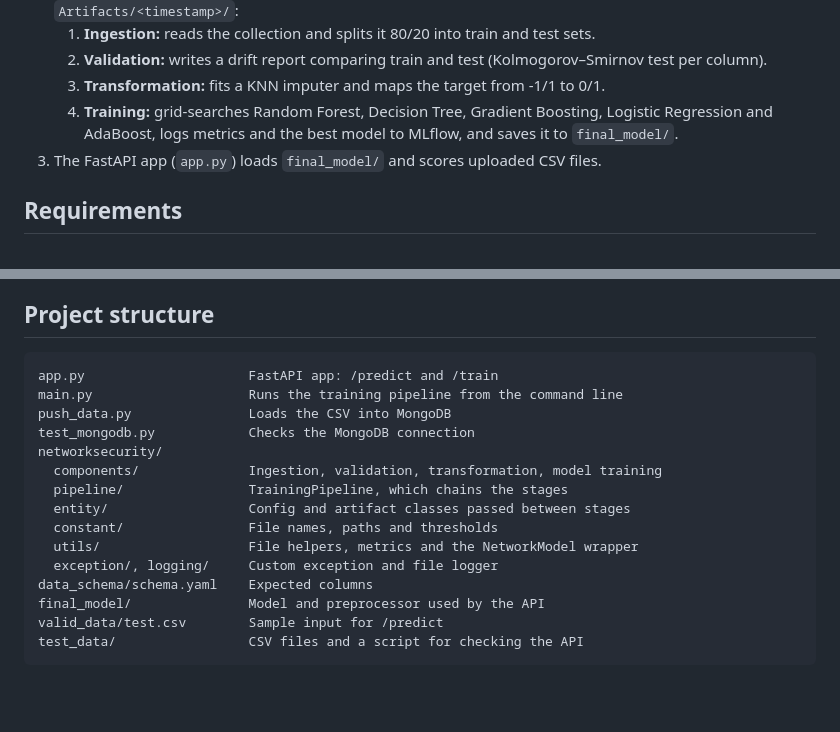
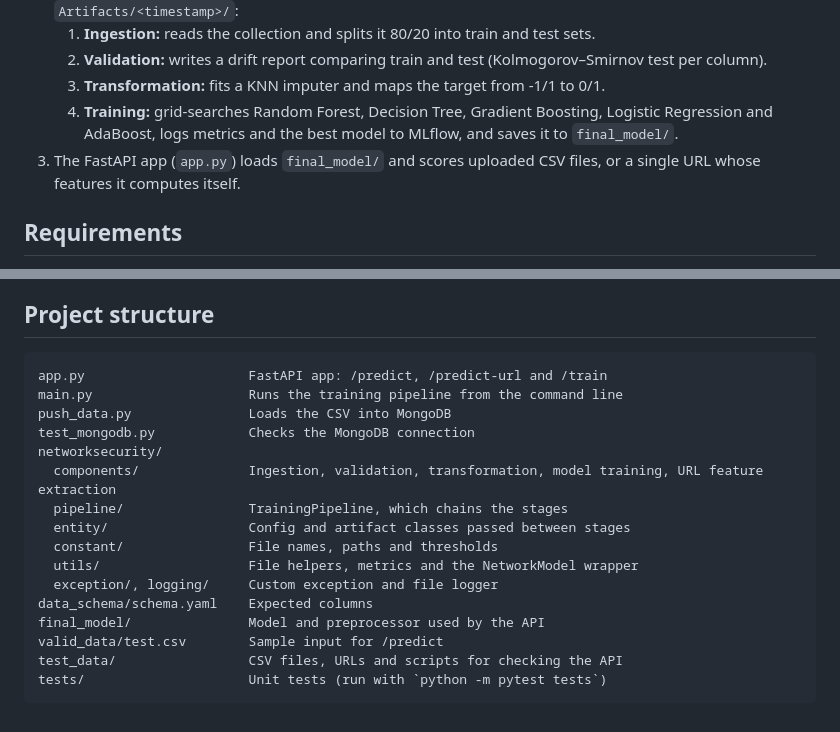
Before and after one commit to Rashmit-Gaikwad/networksecurity, a Markdown page: README.md, 2 parts joined by grey strips. GitHub-like rendering; blank space fills up the shorter version.

````diff
--- a/README.md
+++ b/README.md
@@ -10,7 +10,7 @@ An end-to-end MLOps project that classifies websites as phishing or legitimate f
    2. **Validation:** writes a drift report comparing train and test (Kolmogorov–Smirnov test per column).
    3. **Transformation:** fits a KNN imputer and maps the target from -1/1 to 0/1.
    4. **Training:** grid-searches Random Forest, Decision Tree, Gradient Boosting, Logistic Regression and AdaBoost, logs metrics and the best model to MLflow, and saves it to `final_model/`.
-3. The FastAPI app (`app.py`) loads `final_model/` and scores uploaded CSV files.
+3. The FastAPI app (`app.py`) loads `final_model/` and scores uploaded CSV files, or a single URL whose features it computes itself.
 
 ## Requirements
 
@@ -112,12 +146,12 @@ The workflow also contains jobs that push the image to Amazon ECR and run it on
 ## Project structure
 
 ```
-app.py                     FastAPI app: /predict and /train
+app.py                     FastAPI app: /predict, /predict-url and /train
 main.py                    Runs the training pipeline from the command line
 push_data.py               Loads the CSV into MongoDB
 test_mongodb.py            Checks the MongoDB connection
 networksecurity/
-  components/              Ingestion, validation, transformation, model training
+  components/              Ingestion, validation, transformation, model training, URL feature extraction
   pipeline/                TrainingPipeline, which chains the stages
   entity/                  Config and artifact classes passed between stages
   constant/                File names, paths and thresholds
@@ -126,5 +160,6 @@ networksecurity/
 data_schema/schema.yaml    Expected columns
 final_model/               Model and preprocessor used by the API
 valid_data/test.csv        Sample input for /predict
-test_data/                 CSV files and a script for checking the API
+test_data/                 CSV files, URLs and scripts for checking the API
+tests/                     Unit tests (run with `python -m pytest tests`)
 ```
````
Also changed, not shown: other parts of README.md (+36 -2 lines).
